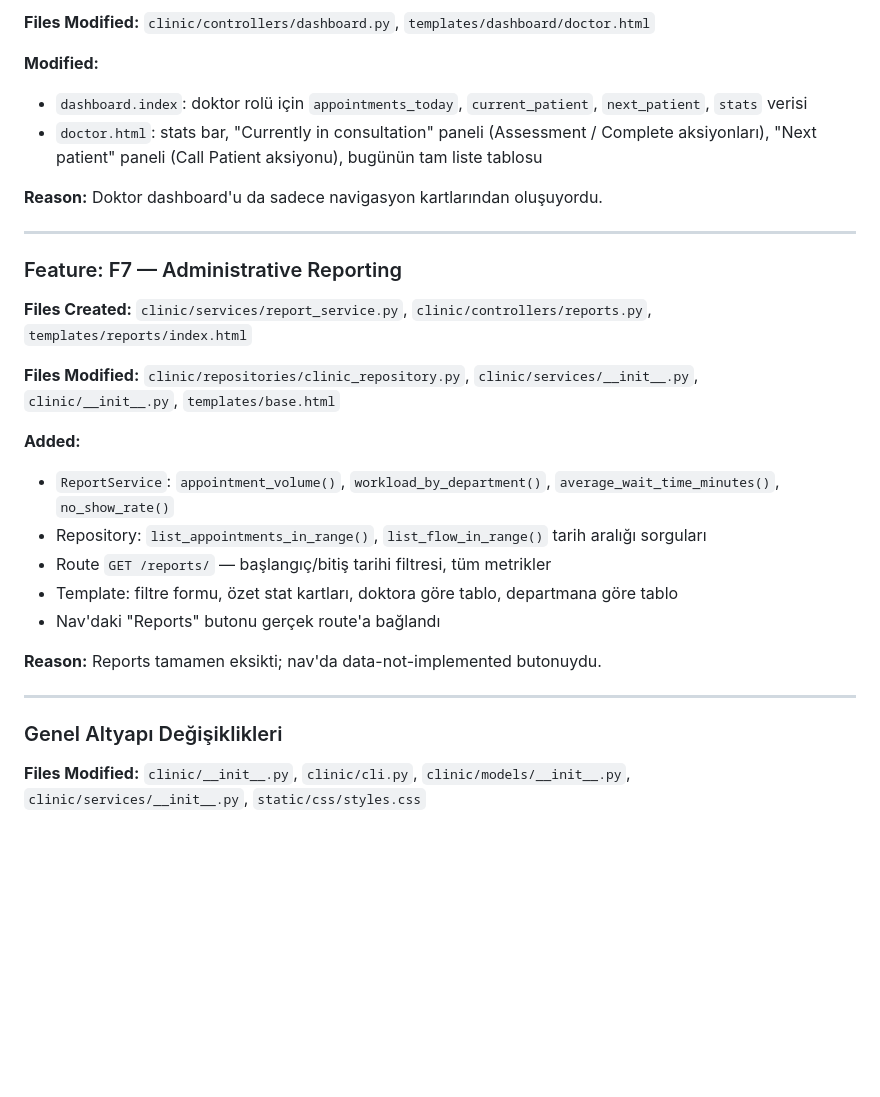
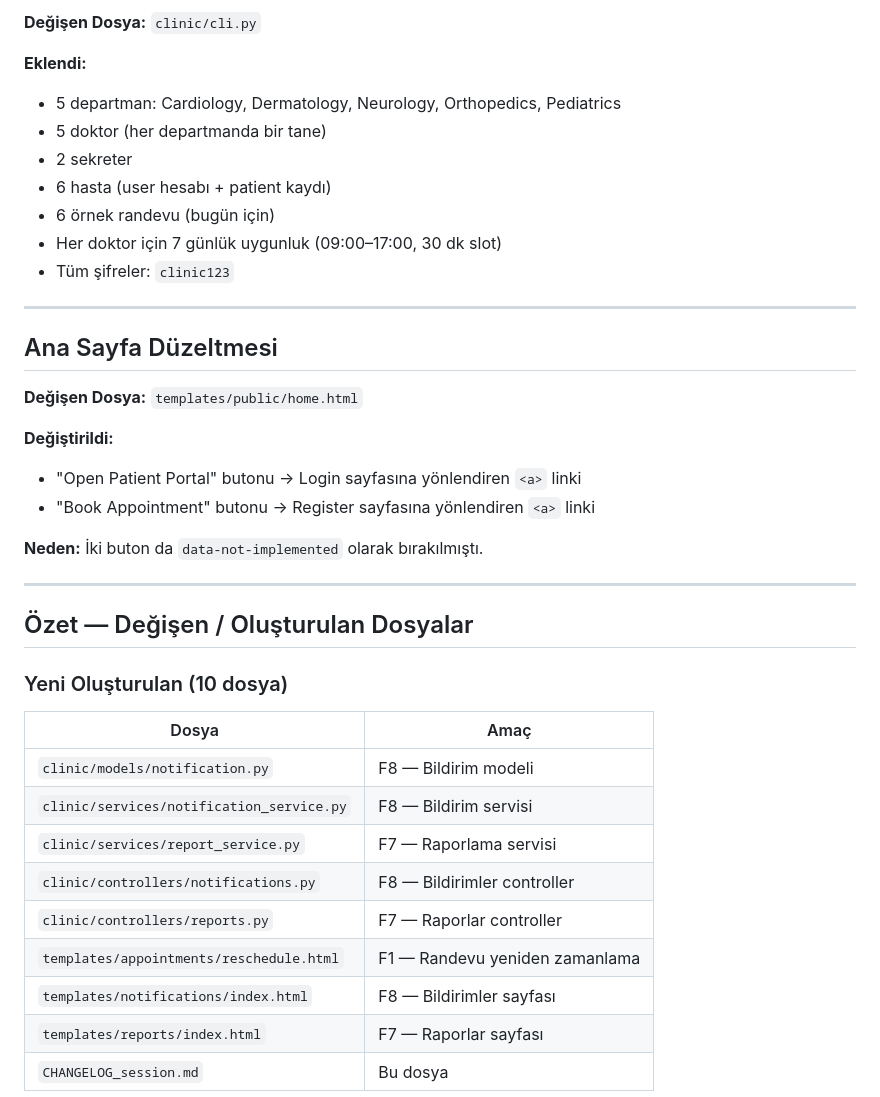
Before and after one commit to BurakEfeYildiz/smart-clinic-management-system, a Markdown page: CHANGELOG_session.md, the part around one of its changes. Drawn GitHub-style; blank space fills up the shorter version.

```diff
--- a/CHANGELOG_session.md
+++ b/CHANGELOG_session.md
@@ -109,35 +142,41 @@
 
-**Files Modified:** `clinic/controllers/dashboard.py`, `templates/dashboard/doctor.html`
+**Değişen Dosya:** `clinic/cli.py`
 
-**Modified:**
-- `dashboard.index`: doktor rolü için `appointments_today`, `current_patient`, `next_patient`, `stats` verisi
-- `doctor.html`: stats bar, "Currently in consultation" paneli (Assessment / Complete aksiyonları), "Next patient" paneli (Call Patient aksiyonu), bugünün tam liste tablosu
-
-**Reason:** Doktor dashboard'u da sadece navigasyon kartlarından oluşuyordu.
+**Eklendi:**
+- 5 departman: Cardiology, Dermatology, Neurology, Orthopedics, Pediatrics
+- 5 doktor (her departmanda bir tane)
+- 2 sekreter
+- 6 hasta (user hesabı + patient kaydı)
+- 6 örnek randevu (bugün için)
+- Her doktor için 7 günlük uygunluk (09:00–17:00, 30 dk slot)
+- Tüm şifreler: `clinic123`
 
 ---
 
-### Feature: F7 — Administrative Reporting
+## Ana Sayfa Düzeltmesi
 
-**Files Created:** `clinic/services/report_service.py`, `clinic/controllers/reports.py`,
-`templates/reports/index.html`
+**Değişen Dosya:** `templates/public/home.html`
 
-**Files Modified:** `clinic/repositories/clinic_repository.py`, `clinic/services/__init__.py`,
-`clinic/__init__.py`, `templates/base.html`
+**Değiştirildi:**
+- "Open Patient Portal" butonu → Login sayfasına yönlendiren `<a>` linki
+- "Book Appointment" butonu → Register sayfasına yönlendiren `<a>` linki
 
-**Added:**
-- `ReportService`: `appointment_volume()`, `workload_by_department()`, `average_wait_time_minutes()`, `no_show_rate()`
-- Repository: `list_appointments_in_range()`, `list_flow_in_range()` tarih aralığı sorguları
-- Route `GET /reports/` — başlangıç/bitiş tarihi filtresi, tüm metrikler
-- Template: filtre formu, özet stat kartları, doktora göre tablo, departmana göre tablo
-- Nav'daki "Reports" butonu gerçek route'a bağlandı
-
-**Reason:** Reports tamamen eksikti; nav'da data-not-implemented butonuydu.
+**Neden:** İki buton da `data-not-implemented` olarak bırakılmıştı.
 
 ---
 
-### Genel Altyapı Değişiklikleri
+## Özet — Değişen / Oluşturulan Dosyalar
 
-**Files Modified:** `clinic/__init__.py`, `clinic/cli.py`, `clinic/models/__init__.py`,
-`clinic/services/__init__.py`, `static/css/styles.css`
+### Yeni Oluşturulan (10 dosya)
+| Dosya | Amaç |
+|-------|-------|
+| `clinic/models/notification.py` | F8 — Bildirim modeli |
+| `clinic/services/notification_service.py` | F8 — Bildirim servisi |
+| `clinic/services/report_service.py` | F7 — Raporlama servisi |
+| `clinic/controllers/notifications.py` | F8 — Bildirimler controller |
+| `clinic/controllers/reports.py` | F7 — Raporlar controller |
+| `templates/appointments/reschedule.html` | F1 — Randevu yeniden zamanlama |
+| `templates/notifications/index.html` | F8 — Bildirimler sayfası |
+| `templates/reports/index.html` | F7 — Raporlar sayfası |
+| `CHANGELOG_session.md` | Bu dosya |
 
```
Also changed, not shown: other parts of CHANGELOG_session.md (+113 -76 lines).
